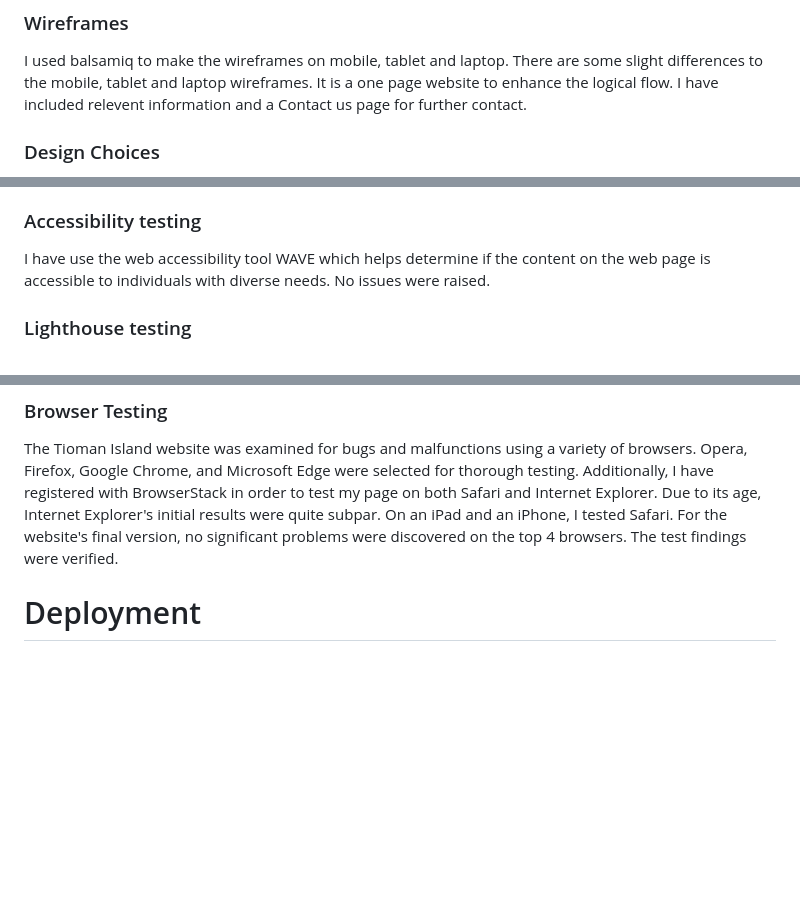
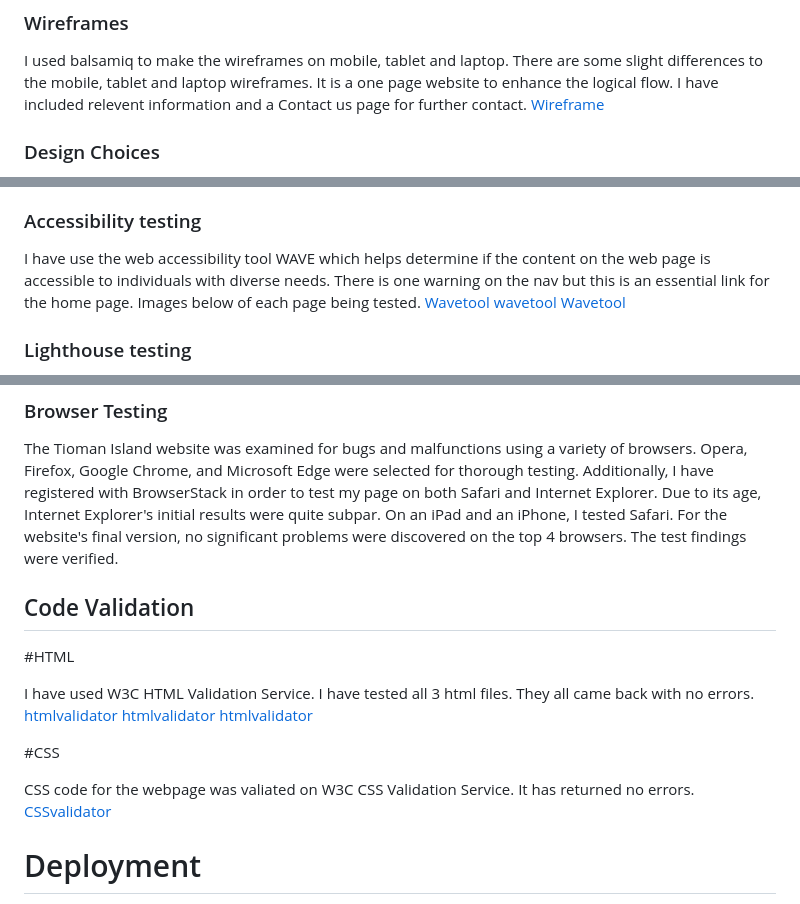
Before and after one commit to Mikej87/Tioman-Island, a Markdown page: README.md, 3 parts joined by grey strips. Drawn GitHub-style; blank space fills up the shorter version.

Commit message:
Update README.md
Added images

```diff
--- a/README.md
+++ b/README.md
@@ -57,6 +57,7 @@ So step into a jungle island adventure and visit Tioman Island. Check out our co
 
 I used balsamiq to make the wireframes on mobile, tablet and laptop. There are some slight differences to the mobile, tablet and laptop wireframes.
 It is a one page website to enhance the logical flow. I have included relevent information and a Contact us page for further contact.
+[Wireframe](assets/images/wireframe.png)
 
 
 ### Design Choices
@@ -153,7 +154,10 @@ The website was vigoruosly tested for functionality using both Chrome and Edge d
 ### Accessibility testing
 
 I have use the web accessibility tool WAVE which helps determine if the content on the web page is accessible to
-individuals with diverse needs. No issues were raised.
+individuals with diverse needs. There is one warning on the nav but this is an essential link for the home page. Images below of each page being tested.
+[Wavetool](assets/images/wave1.png)
+[wavetool](assets/images/wave2.png)
+[Wavetool](assets/images.wave3.png)
 
 ### Lighthouse testing
 
@@ -168,6 +172,21 @@ and scores the website for the following criteria:
 ### Browser Testing
 
 The Tioman Island website was examined for bugs and malfunctions using a variety of browsers. Opera, Firefox, Google Chrome, and Microsoft Edge were selected for thorough testing. Additionally, I have registered with BrowserStack in order to test my page on both Safari and Internet Explorer. Due to its age, Internet Explorer's initial results were quite subpar. On an iPad and an iPhone, I tested Safari. For the website's final version, no significant problems were discovered on the top 4 browsers. The test findings were verified.
+
+## Code Validation
+
+#HTML
+
+I have used W3C HTML Validation Service. I have tested all 3 html files.
+They all came back with no errors.
+[htmlvalidator](assets/images/indexcheck1.png)
+[htmlvalidator](assets/images/gallerycheck1.png)
+[htmlvalidator](assets/images/contactcheck1.png)
+
+#CSS
+
+CSS code for the webpage was valiated on W3C CSS Validation Service. It has returned no errors.
+[CSSvalidator](assets/images/cssimage.png)
 
 # Deployment
 
```
